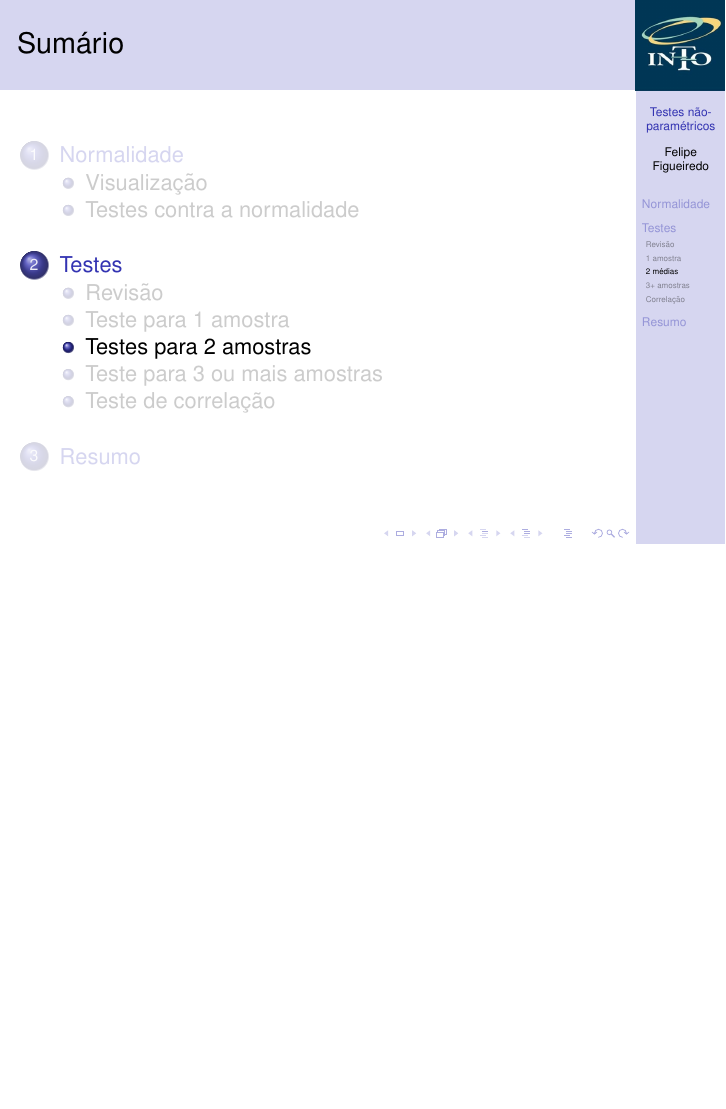
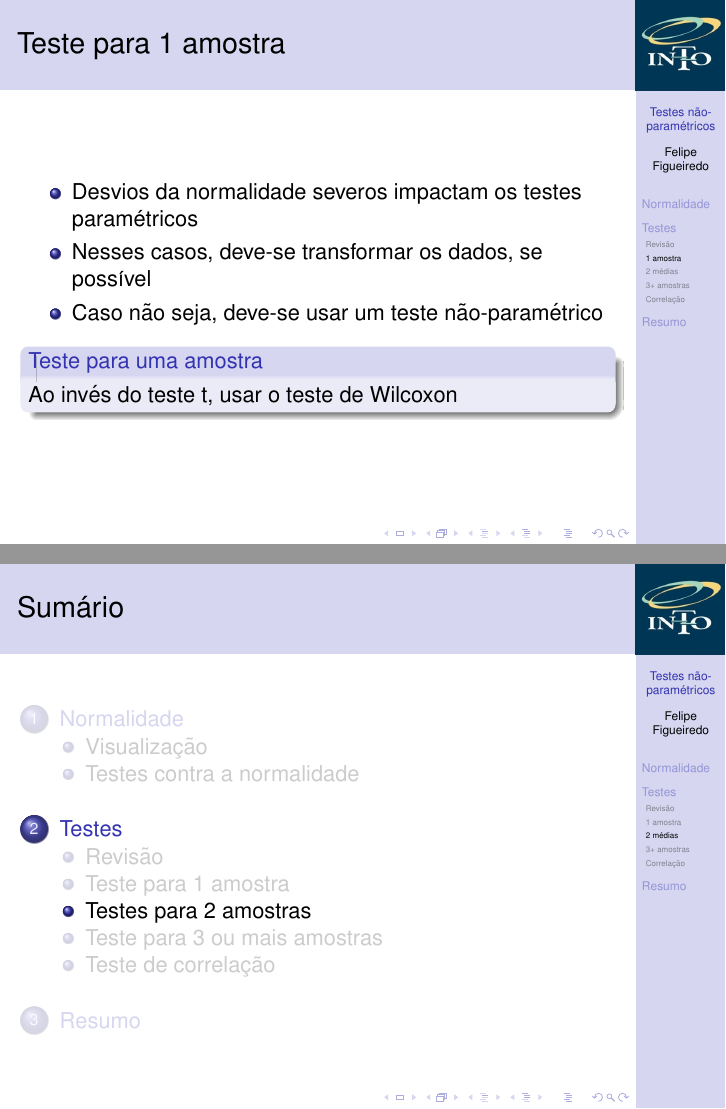
Before and after one commit to philsf/Bioestatistica, LaTeX slides (Aulas/BE-Nao_Param.tex): page 21 of 41 before the commit and pages 24 and 25 of 45 after it, the two joined at a grey line, the shorter picture padded with empty space. Compiled offline with pdfLaTeX.

Commit message:
1 amostra

```diff
--- a/Aulas/BE-Nao_Param.tex
+++ b/Aulas/BE-Nao_Param.tex
@@ -231,6 +231,17 @@
 
 \subsection[1 amostra]{Teste para 1 amostra}
 
+\begin{frame}{Teste para 1 amostra}
+  \begin{itemize}
+  \item Desvios da normalidade severos impactam os testes paramétricos
+  \item Nesses casos, deve-se transformar os dados, se possível
+  \item Caso não seja, deve-se usar um teste não-paramétrico
+  \end{itemize}
+  \begin{block}{Teste para uma amostra}
+    Ao invés do teste t, usar o teste de Wilcoxon
+  \end{block}
+\end{frame}
+
 \subsection[2 médias]{Testes para 2 amostras}
 
 \begin{frame}{Testes para 2 amostras}
```
